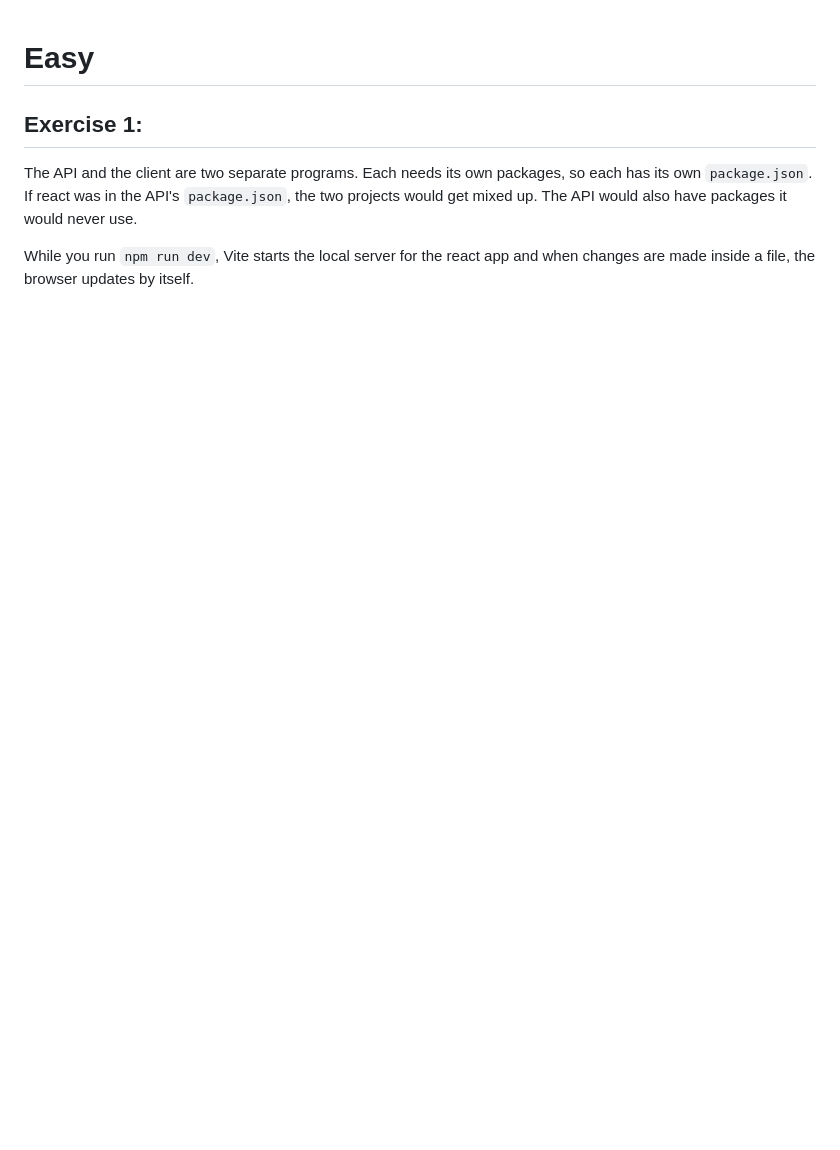
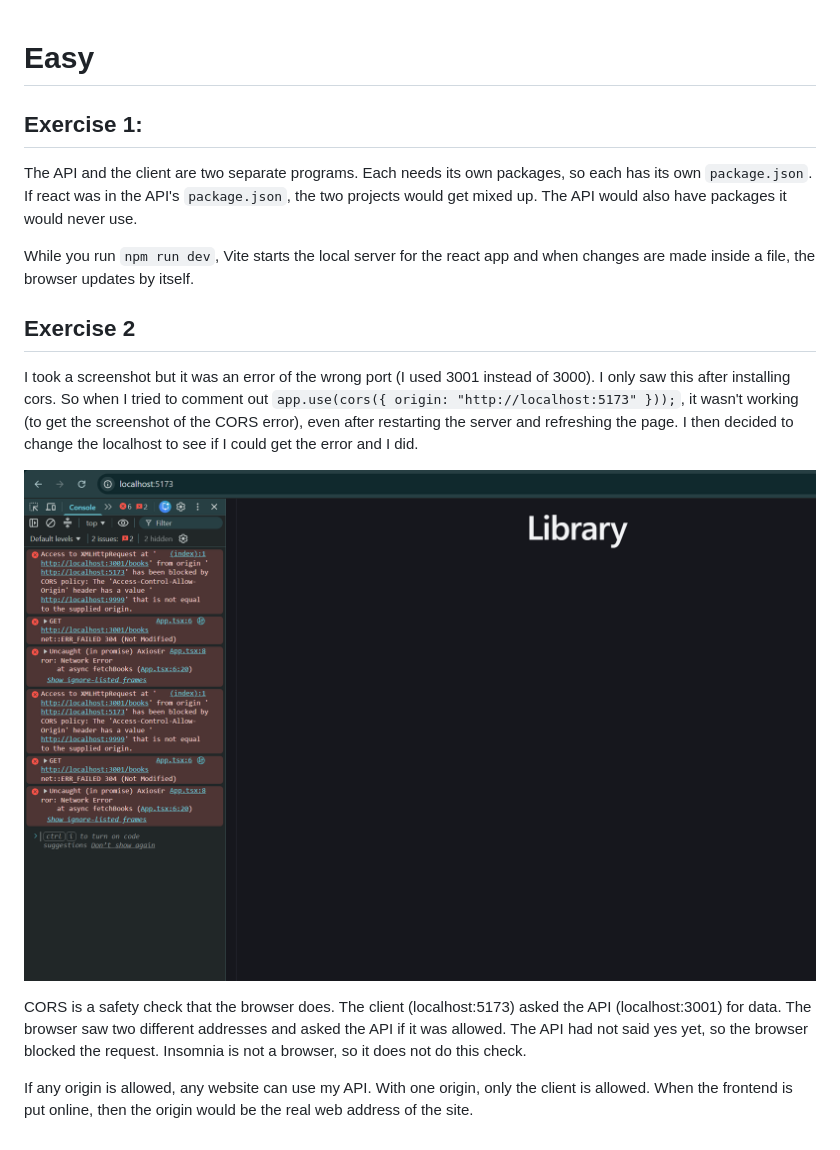
Before and after one commit to ls-95/BEDCourse, a Markdown page: md/FRONTEND.md, the part around the change. Rendered like a GitHub page; pictures changed too: screenshots/frontend/cors-error.png (added); blank space fills up the shorter version.

Commit message:
exercise 2

```diff
--- a/md/FRONTEND.md
+++ b/md/FRONTEND.md
@@ -6,3 +6,13 @@ The API and the client are two separate programs. Each needs its own packages, s
 
 
 While you run `npm run dev`, Vite starts the local server for the react app and when changes are made inside a file, the browser updates by itself.
+
+## Exercise 2
+
+I took a screenshot but it was an error of the wrong port (I used 3001 instead of 3000). I only saw this after installing cors. So when I tried to comment out `app.use(cors({ origin: "http://localhost:5173" }));`, it wasn't working (to get the screenshot of the CORS error), even after restarting the server and refreshing the page. I then decided to change the localhost to see if I could get the error and I did.
+
+![Connect Error](../screenshots/frontend/cors-error.png)
+
+CORS is a safety check that the browser does. The client (localhost:5173) asked the API (localhost:3001) for data. The browser saw two different addresses and asked the API if it was allowed. The API had not said yes yet, so the browser blocked the request. Insomnia is not a browser, so it does not do this check.
+
+If any origin is allowed, any website can use my API. With one origin, only the client is allowed. When the frontend is put online, then the origin would be the real web address of the site.
```
Also changed, not shown: 9 other files.
